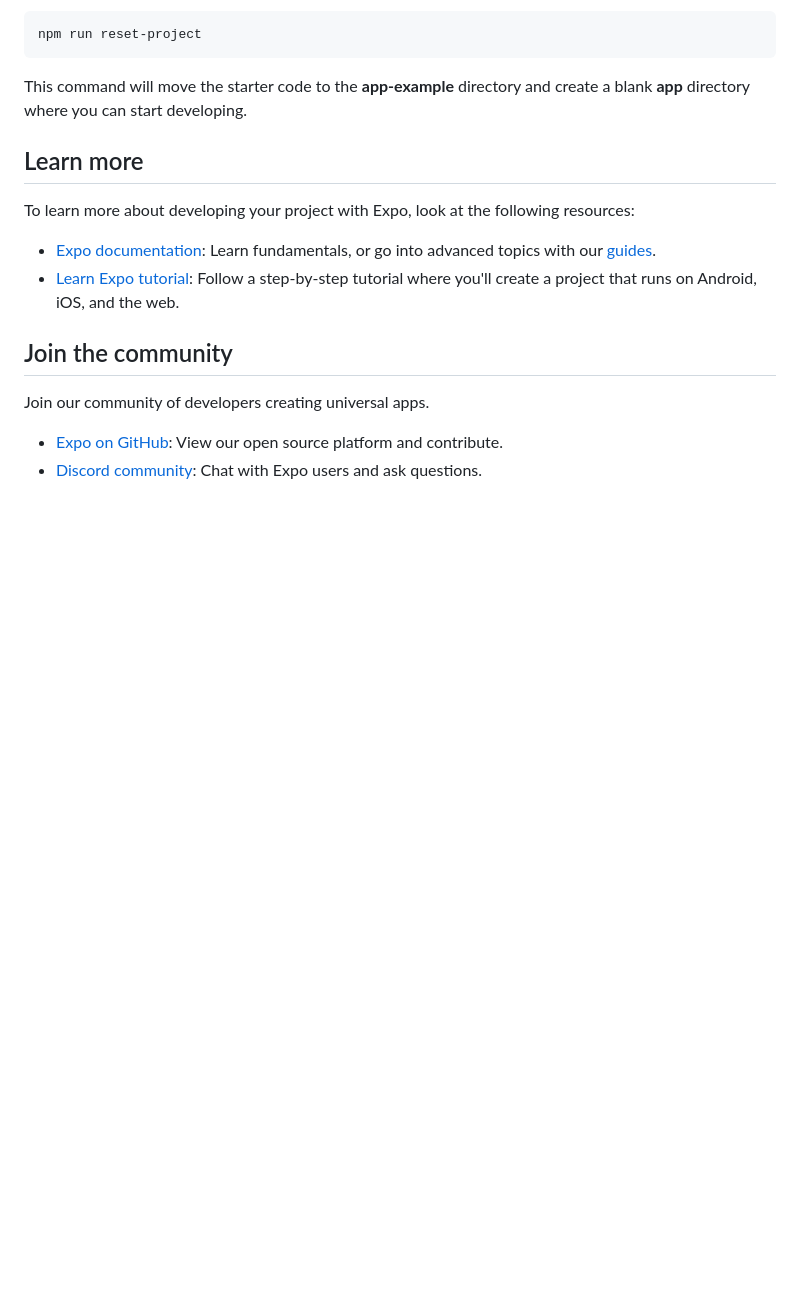
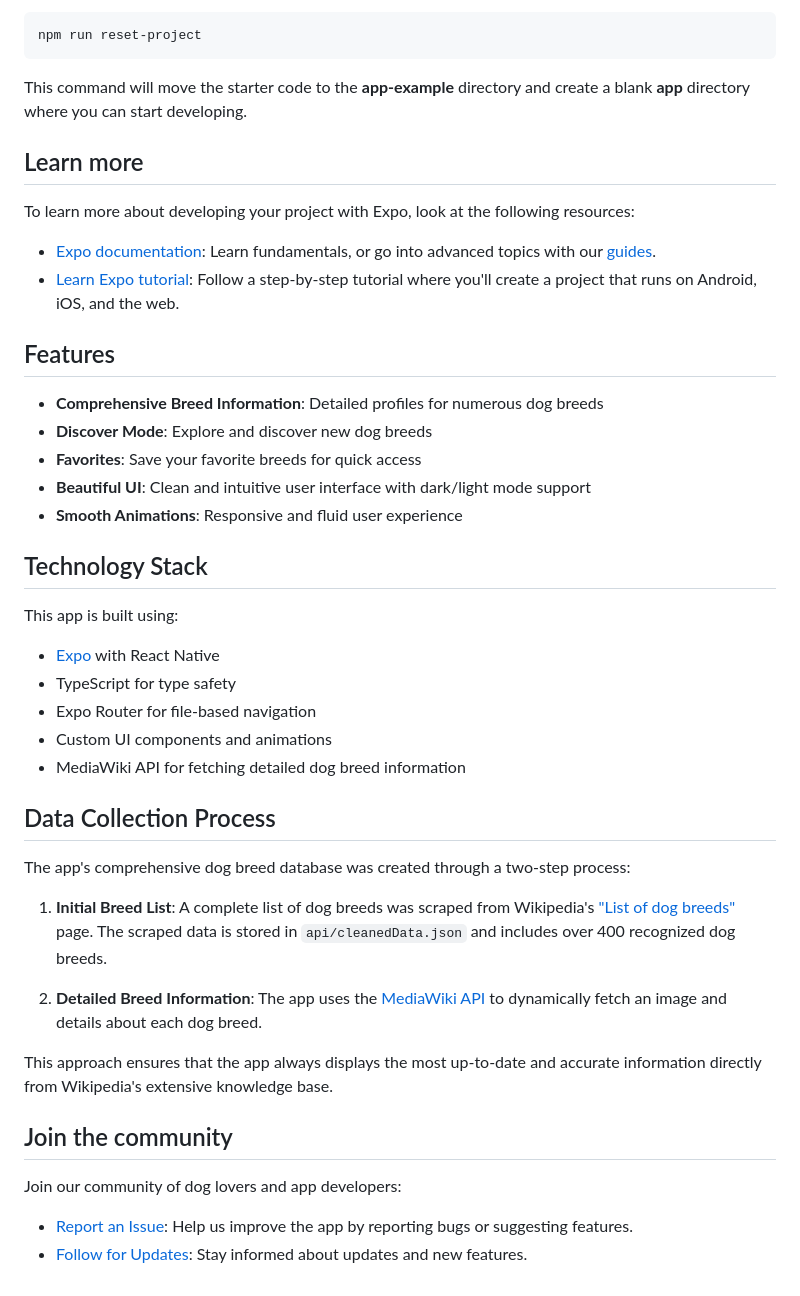
Before and after one commit to yangliudev/doggopedia2025, a Markdown page: README.md, the part around the change printed below. Drawn GitHub-style; blank space fills up the shorter version.

```diff
--- a/README.md
+++ b/README.md
@@ -42,9 +51,37 @@ To learn more about developing your project with Expo, look at the following res
 - [Expo documentation](https://docs.expo.dev/): Learn fundamentals, or go into advanced topics with our [guides](https://docs.expo.dev/guides).
 - [Learn Expo tutorial](https://docs.expo.dev/tutorial/introduction/): Follow a step-by-step tutorial where you'll create a project that runs on Android, iOS, and the web.
 
+## Features
+
+- **Comprehensive Breed Information**: Detailed profiles for numerous dog breeds
+- **Discover Mode**: Explore and discover new dog breeds
+- **Favorites**: Save your favorite breeds for quick access
+- **Beautiful UI**: Clean and intuitive user interface with dark/light mode support
+- **Smooth Animations**: Responsive and fluid user experience
+
+## Technology Stack
+
+This app is built using:
+
+- [Expo](https://expo.dev) with React Native
+- TypeScript for type safety
+- Expo Router for file-based navigation
+- Custom UI components and animations
+- MediaWiki API for fetching detailed dog breed information
+
+## Data Collection Process
+
+The app's comprehensive dog breed database was created through a two-step process:
+
+1. **Initial Breed List**: A complete list of dog breeds was scraped from Wikipedia's ["List of dog breeds"](https://en.wikipedia.org/wiki/List_of_dog_breeds) page. The scraped data is stored in `api/cleanedData.json` and includes over 400 recognized dog breeds.
+
+2. **Detailed Breed Information**: The app uses the [MediaWiki API](https://www.mediawiki.org/wiki/API:Main_page) to dynamically fetch an image and details about each dog breed.
+
+This approach ensures that the app always displays the most up-to-date and accurate information directly from Wikipedia's extensive knowledge base.
+
 ## Join the community
 
-Join our community of developers creating universal apps.
+Join our community of dog lovers and app developers:
 
-- [Expo on GitHub](https://github.com/expo/expo): View our open source platform and contribute.
-- [Discord community](https://chat.expo.dev): Chat with Expo users and ask questions.
+- [Report an Issue](https://github.com/yangliudev/doggopedia2025/issues): Help us improve the app by reporting bugs or suggesting features.
+- [Follow for Updates](https://github.com/yangliudev): Stay informed about updates and new features.
```
Also changed, not shown: other parts of README.md (+11 -2 lines), assets/Google Play Store/discover.png (added), assets/Google Play Store/home_screen.png (added), 3 other files.
